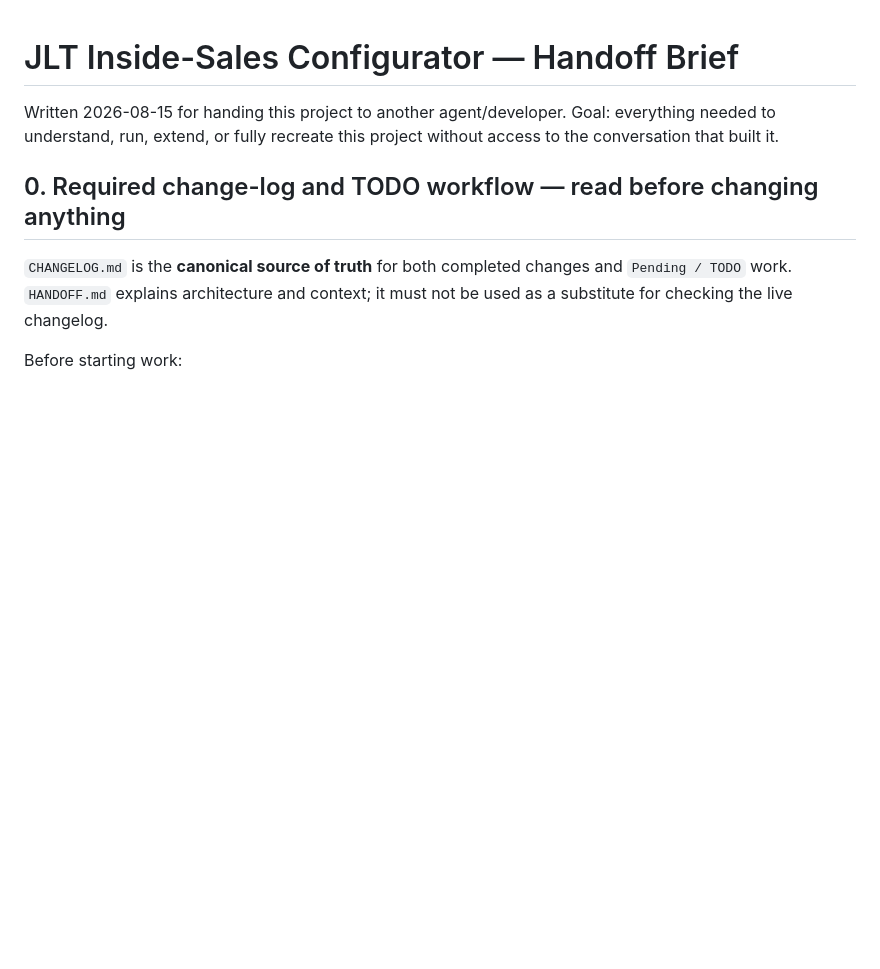
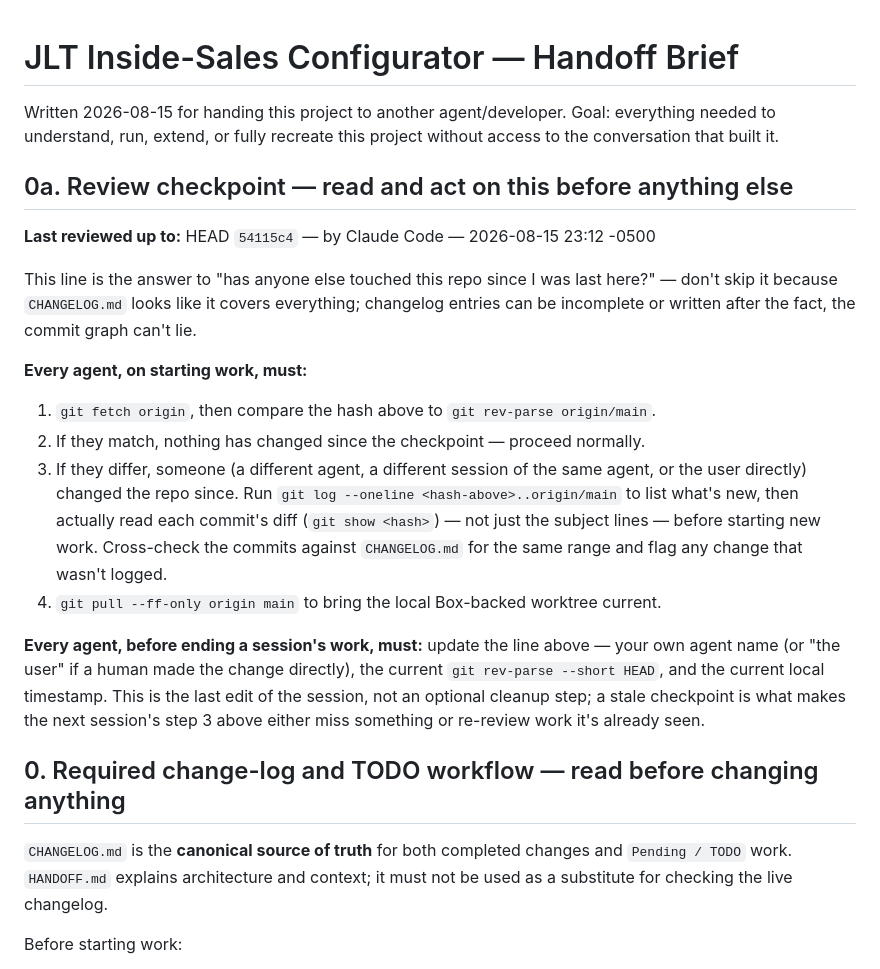
Before and after one commit to jgarizona/SalesConfig, a Markdown page: HANDOFF.md, the part around the change. Rendered like a GitHub page; blank space fills up the shorter version.

Commit message:
Add concrete review-checkpoint mechanics to HANDOFF.md
The prior governance entry required every session to review everything
merged since it was last active, but gave no way to know what "since
last active" actually meant. Adds a single-line checkpoint (last
reviewed HEAD hash, agent, timestamp) that any agent compares against
origin/main on start and updates as the last action before ending its
session - makes the review requirement mechanically checkable instead
of relying on memory or a changelog skim.

Co-Authored-By: Claude Sonnet 5 <noreply@anthropic.com>

```diff
--- a/HANDOFF.md
+++ b/HANDOFF.md
@@ -3,6 +3,31 @@
 Written 2026-08-15 for handing this project to another agent/developer. Goal: everything
 needed to understand, run, extend, or fully recreate this project without access to the
 conversation that built it.
+
+## 0a. Review checkpoint — read and act on this before anything else
+
+**Last reviewed up to:** HEAD `54115c4` — by Claude Code — 2026-08-15 23:12 -0500
+
+This line is the answer to "has anyone else touched this repo since I was last here?" —
+don't skip it because `CHANGELOG.md` looks like it covers everything; changelog entries can
+be incomplete or written after the fact, the commit graph can't lie.
+
+**Every agent, on starting work, must:**
+1. `git fetch origin`, then compare the hash above to `git rev-parse origin/main`.
+2. If they match, nothing has changed since the checkpoint — proceed normally.
+3. If they differ, someone (a different agent, a different session of the same agent, or
+   the user directly) changed the repo since. Run
+   `git log --oneline <hash-above>..origin/main` to list what's new, then actually read each
+   commit's diff (`git show <hash>`) — not just the subject lines — before starting new
+   work. Cross-check the commits against `CHANGELOG.md` for the same range and flag any
+   change that wasn't logged.
+4. `git pull --ff-only origin main` to bring the local Box-backed worktree current.
+
+**Every agent, before ending a session's work, must:** update the line above — your own
+agent name (or "the user" if a human made the change directly), the current `git rev-parse
+--short HEAD`, and the current local timestamp. This is the last edit of the session, not
+an optional cleanup step; a stale checkpoint is what makes the next session's step 3 above
+either miss something or re-review work it's already seen.
 
 ## 0. Required change-log and TODO workflow — read before changing anything
 
```
Also changed, not shown: CHANGELOG.md (+9 -0 lines).
